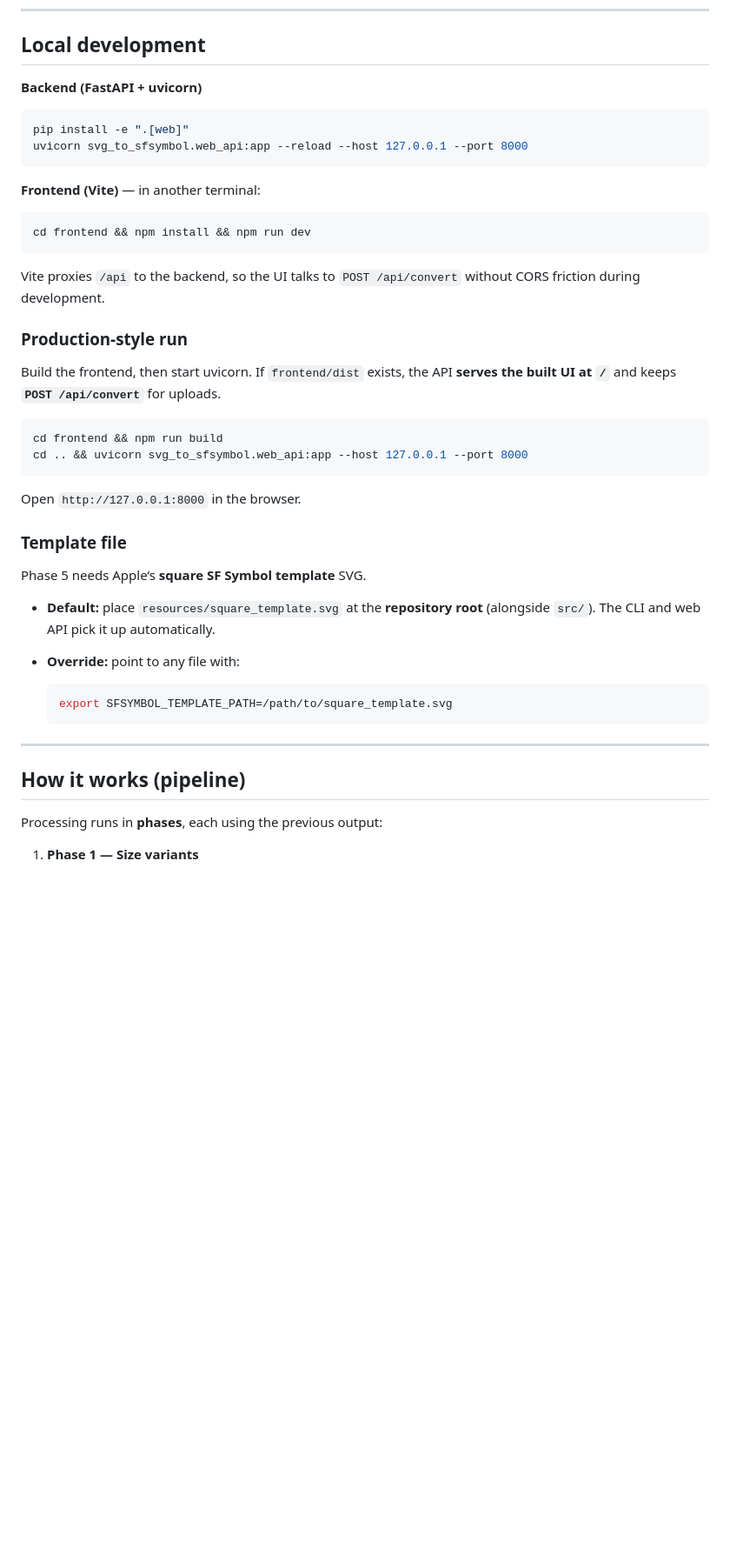
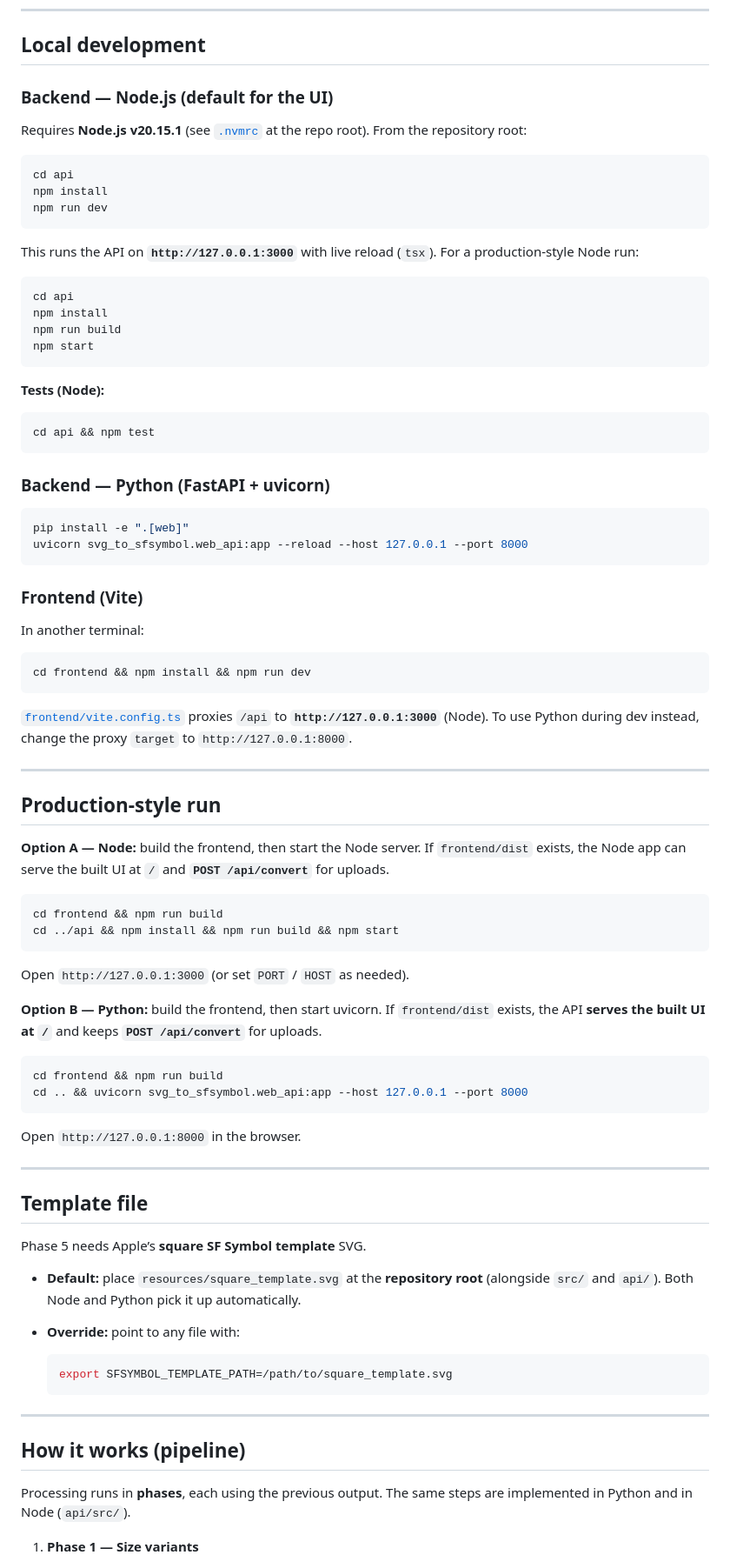
Before and after one commit to tricarro/svg-to-sfsymbol, a Markdown page: README.md, the part around one of its changes. Shown at 87% size. GitHub-like rendering; blank space fills up the shorter version.

````diff
--- a/README.md
+++ b/README.md
@@ -35,24 +38,62 @@ The project includes a **small web app** (upload → convert → download) backe
 
 ## Local development
 
-**Backend (FastAPI + uvicorn)**
+### Backend — Node.js (default for the UI)
+
+Requires **Node.js v20.15.1** (see [`.nvmrc`](.nvmrc) at the repo root). From the repository root:
+
+```bash
+cd api
+npm install
+npm run dev
+```
+
+This runs the API on **`http://127.0.0.1:3000`** with live reload (`tsx`). For a production-style Node run:
+
+```bash
+cd api
+npm install
+npm run build
+npm start
+```
+
+**Tests (Node):**
+
+```bash
+cd api && npm test
+```
+
+### Backend — Python (FastAPI + uvicorn)
 
 ```bash
 pip install -e ".[web]"
 uvicorn svg_to_sfsymbol.web_api:app --reload --host 127.0.0.1 --port 8000
 ```
 
-**Frontend (Vite)** — in another terminal:
+### Frontend (Vite)
+
+In another terminal:
 
 ```bash
 cd frontend && npm install && npm run dev
 ```
 
-Vite proxies `/api` to the backend, so the UI talks to `POST /api/convert` without CORS friction during development.
+[`frontend/vite.config.ts`](frontend/vite.config.ts) proxies `/api` to **`http://127.0.0.1:3000`** (Node). To use Python during dev instead, change the proxy `target` to `http://127.0.0.1:8000`.
 
-### Production-style run
+---
 
-Build the frontend, then start uvicorn. If `frontend/dist` exists, the API **serves the built UI at `/`** and keeps **`POST /api/convert`** for uploads.
+## Production-style run
+
+**Option A — Node:** build the frontend, then start the Node server. If `frontend/dist` exists, the Node app can serve the built UI at `/` and **`POST /api/convert`** for uploads.
+
+```bash
+cd frontend && npm run build
+cd ../api && npm install && npm run build && npm start
+```
+
+Open `http://127.0.0.1:3000` (or set `PORT` / `HOST` as needed).
+
+**Option B — Python:** build the frontend, then start uvicorn. If `frontend/dist` exists, the API **serves the built UI at `/`** and keeps **`POST /api/convert`** for uploads.
 
 ```bash
 cd frontend && npm run build
@@ -61,11 +102,13 @@ cd .. && uvicorn svg_to_sfsymbol.web_api:app --host 127.0.0.1 --port 8000
 
 Open `http://127.0.0.1:8000` in the browser.
 
-### Template file
+---
+
+## Template file
 
 Phase 5 needs Apple’s **square SF Symbol template** SVG.
 
-- **Default:** place `resources/square_template.svg` at the **repository root** (alongside `src/`). The CLI and web API pick it up automatically.
+- **Default:** place `resources/square_template.svg` at the **repository root** (alongside `src/` and `api/`). Both Node and Python pick it up automatically.
 - **Override:** point to any file with:
 
   ```bash
@@ -76,6 +119,6 @@ Phase 5 needs Apple’s **square SF Symbol template** SVG.
 
 ## How it works (pipeline)
 
-Processing runs in **phases**, each using the previous output:
+Processing runs in **phases**, each using the previous output. The same steps are implemented in Python and in Node (`api/src/`).
 
 1. **Phase 1 — Size variants**
````
Also changed, not shown: other parts of README.md (+16 -7 lines).
